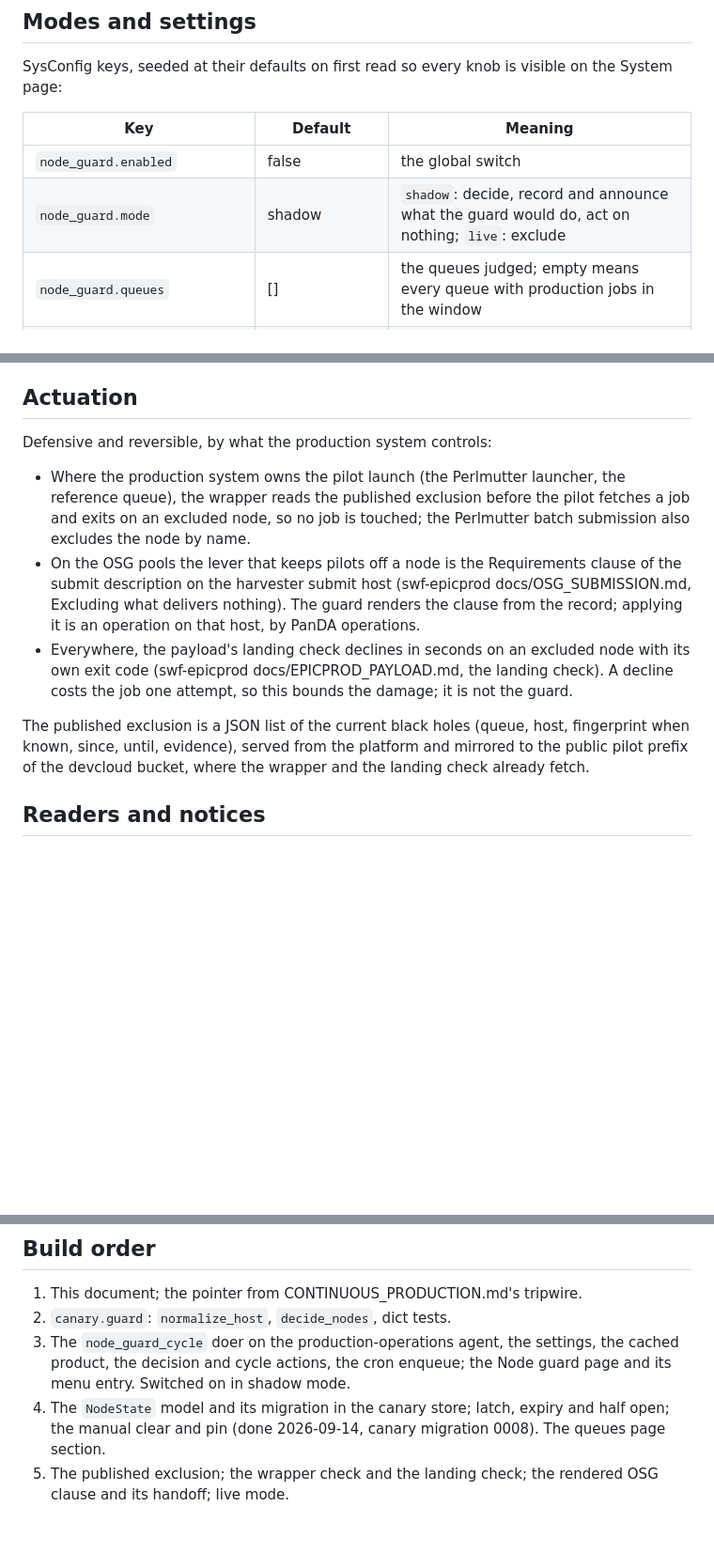
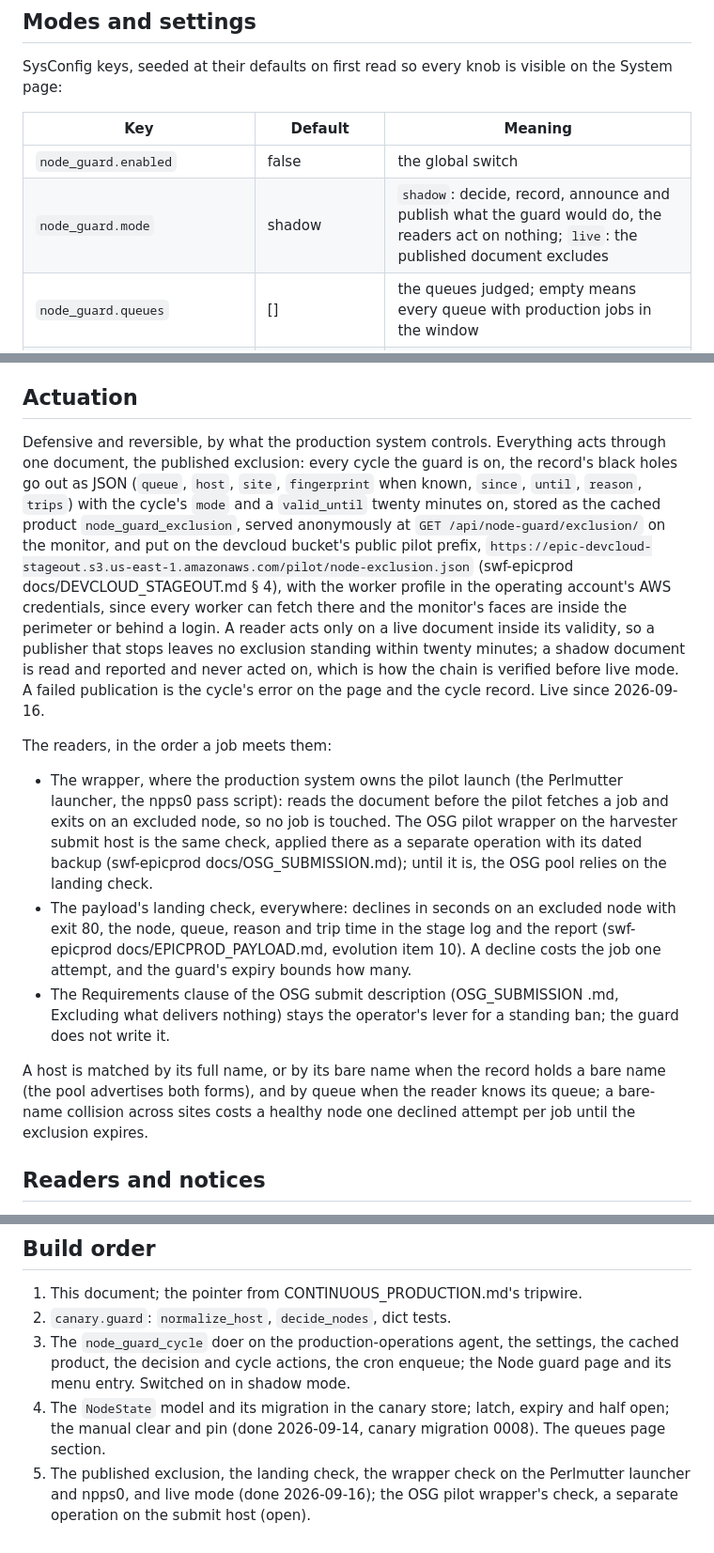
Before and after one commit to BNLNPPS/site-canary, a Markdown page: docs/NODE_GUARD.md, 3 parts joined by grey strips. Shown at 94% size. Rendered like a GitHub page; blank space fills up the shorter version.

Commit message:
NODE_GUARD.md: the actuation as built, the published exclusion and its readers; live mode
Co-Authored-By: Claude Opus 5 (1M context) <noreply@anthropic.com>

```diff
--- a/docs/NODE_GUARD.md
+++ b/docs/NODE_GUARD.md
@@ -149,7 +149,7 @@ visible on the System page:
 | Key | Default | Meaning |
 |---|---|---|
 | `node_guard.enabled` | false | the global switch |
-| `node_guard.mode` | shadow | `shadow`: decide, record and announce what the guard would do, act on nothing; `live`: exclude |
+| `node_guard.mode` | shadow | `shadow`: decide, record, announce and publish what the guard would do, the readers act on nothing; `live`: the published document excludes |
 | `node_guard.queues` | [] | the queues judged; empty means every queue with production jobs in the window |
 | `node_guard.window_h` | 4 | the judging window |
 | `node_guard.attribution_h` | 24 | the look back for the tasks' finishes on other nodes |
@@ -196,28 +196,47 @@ In shadow mode a tripped node reads `would_exclude`; in live mode
 
 ## Actuation
 
-Defensive and reversible, by what the production system controls:
+Defensive and reversible, by what the production system controls.
+Everything acts through one document, the published exclusion: every
+cycle the guard is on, the record's black holes go out as JSON
+(`queue`, `host`, `site`, `fingerprint` when known, `since`, `until`,
+`reason`, `trips`) with the cycle's `mode` and a `valid_until` twenty
+minutes on, stored as the cached product `node_guard_exclusion`, served
+anonymously at `GET /api/node-guard/exclusion/` on the monitor, and put
+on the devcloud bucket's public pilot prefix,
+`https://epic-devcloud-stageout.s3.us-east-1.amazonaws.com/pilot/node-exclusion.json`
+(swf-epicprod docs/DEVCLOUD_STAGEOUT.md § 4), with the worker profile
+in the operating account's AWS credentials, since every worker can
+fetch there and the monitor's faces are inside the perimeter or behind
+a login. A reader acts only on a live document inside its validity, so
+a publisher that stops leaves no exclusion standing within twenty
+minutes; a shadow document is read and reported and never acted on,
+which is how the chain is verified before live mode. A failed
+publication is the cycle's error on the page and the cycle record.
+Live since 2026-09-16.
 
-- Where the production system owns the pilot launch (the Perlmutter
-  launcher, the reference queue), the wrapper reads the published
-  exclusion before the pilot fetches a job and exits on an excluded
-  node, so no job is touched; the Perlmutter batch submission also
-  excludes the node by name.
-- On the OSG pools the lever that keeps pilots off a node is the
-  Requirements clause of the submit description on the harvester
-  submit host (swf-epicprod docs/OSG_SUBMISSION.md, Excluding what
-  delivers nothing). The guard renders the clause from the record;
-  applying it is an operation on that host, by PanDA operations.
-- Everywhere, the payload's landing check declines in seconds on an
-  excluded node with its own exit code (swf-epicprod
-  docs/EPICPROD_PAYLOAD.md, the landing check). A decline costs the
-  job one attempt, so this bounds the damage; it is not the guard.
+The readers, in the order a job meets them:
 
-The published exclusion is a JSON list of the current black holes
-(queue, host, fingerprint when known, since, until, evidence), served
-from the platform and mirrored to the public pilot prefix of the
-devcloud bucket, where the wrapper and the landing check already
-fetch.
+- The wrapper, where the production system owns the pilot launch (the
+  Perlmutter launcher, the npps0 pass script): reads the document
+  before the pilot fetches a job and exits on an excluded node, so no
+  job is touched. The OSG pilot wrapper on the harvester submit host is
+  the same check, applied there as a separate operation with its dated
+  backup (swf-epicprod docs/OSG_SUBMISSION.md); until it is, the OSG
+  pool relies on the landing check.
+- The payload's landing check, everywhere: declines in seconds on an
+  excluded node with exit 80, the node, queue, reason and trip time in
+  the stage log and the report (swf-epicprod docs/EPICPROD_PAYLOAD.md,
+  evolution item 10). A decline costs the job one attempt, and the
+  guard's expiry bounds how many.
+- The Requirements clause of the OSG submit description (OSG_SUBMISSION
+  .md, Excluding what delivers nothing) stays the operator's lever for
+  a standing ban; the guard does not write it.
+
+A host is matched by its full name, or by its bare name when the record
+holds a bare name (the pool advertises both forms), and by queue when
+the reader knows its queue; a bare-name collision across sites costs a
+healthy node one declined attempt per job until the exclusion expires.
 
 ## Readers and notices
 
@@ -248,5 +267,7 @@ fetch.
 4. The `NodeState` model and its migration in the canary store; latch,
    expiry and half open; the manual clear and pin (done 2026-09-14,
    canary migration 0008). The queues page section.
-5. The published exclusion; the wrapper check and the landing check;
-   the rendered OSG clause and its handoff; live mode.
+5. The published exclusion, the landing check, the wrapper check on
+   the Perlmutter launcher and npps0, and live mode (done 2026-09-16);
+   the OSG pilot wrapper's check, a separate operation on the submit
+   host (open).
```
